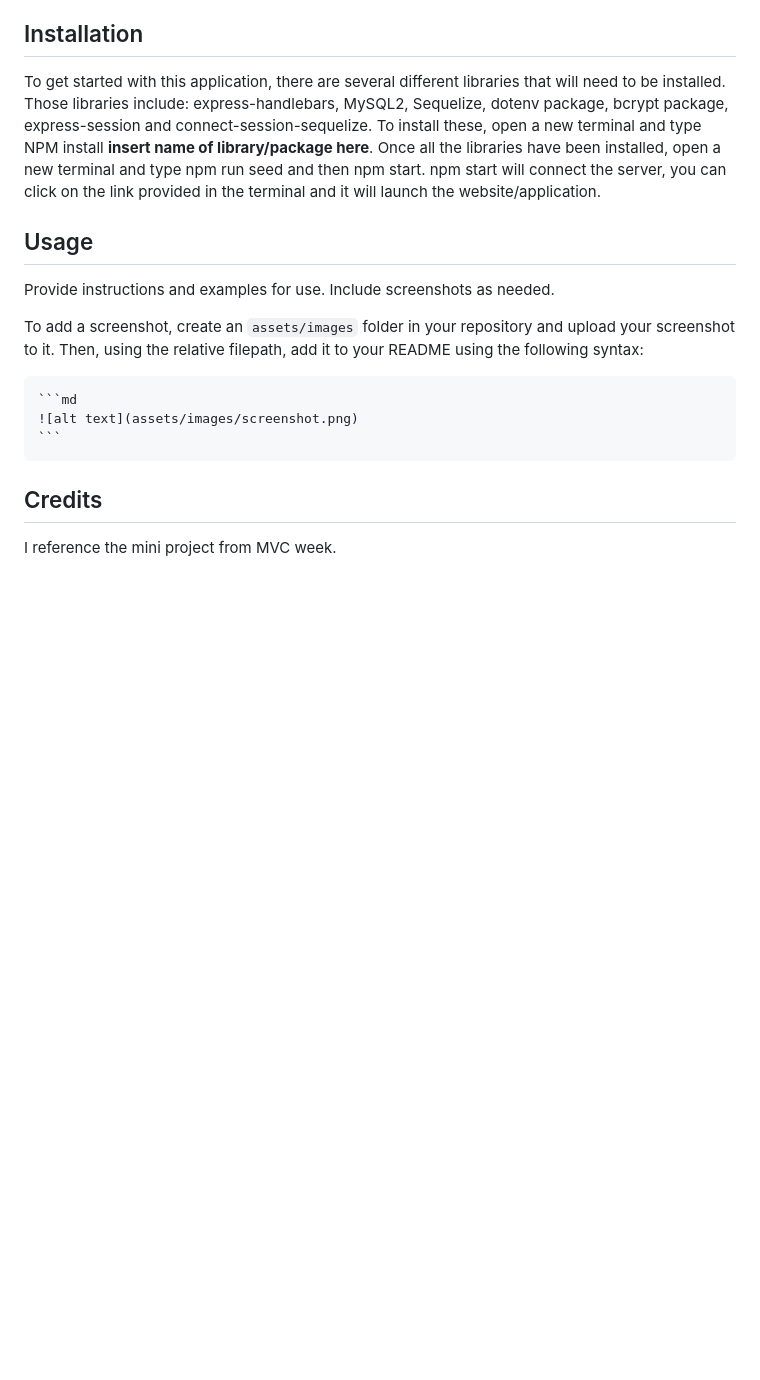
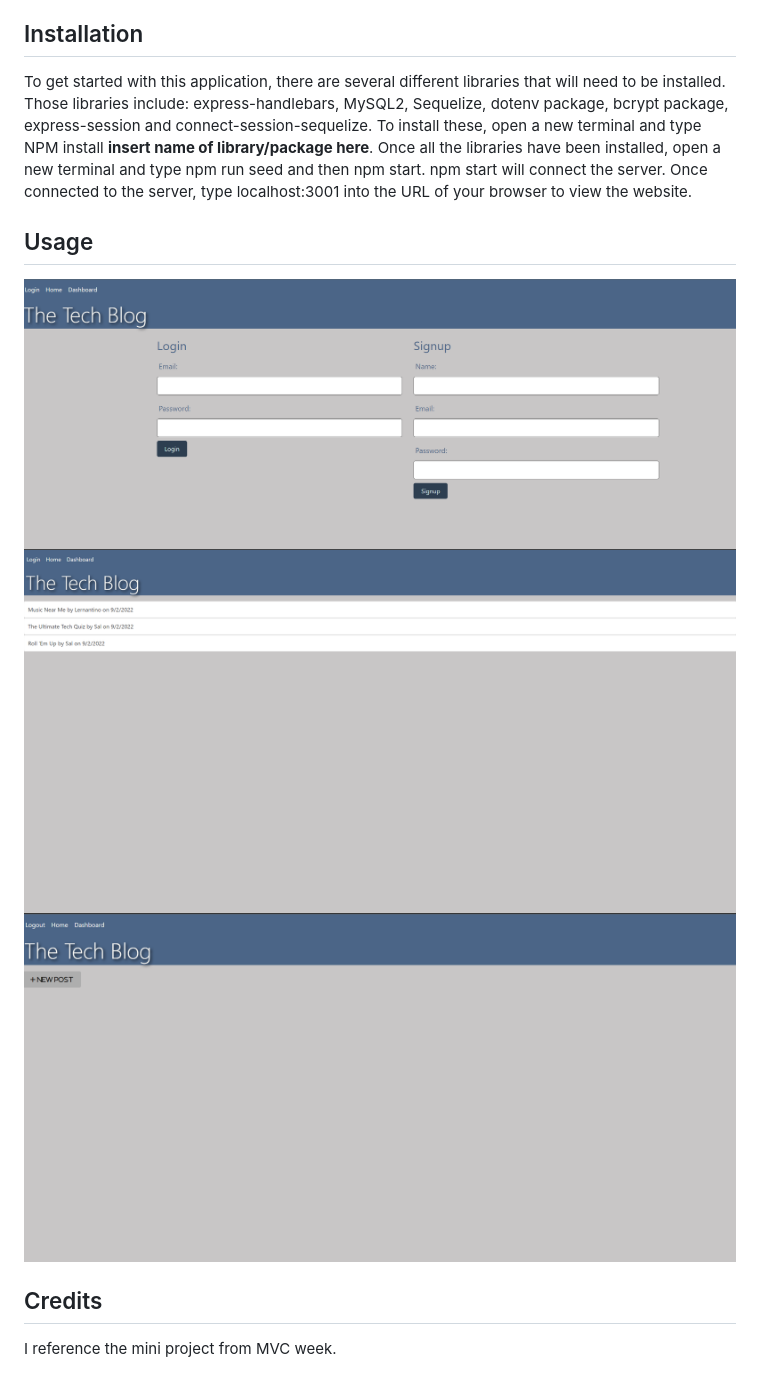
Before and after one commit to Mariah217/MVC-Tech_Blog, a Markdown page: README.md, the part around the change. Drawn GitHub-style; pictures changed too: assets/TechBlog2.PNG (added), assets/dashboard.PNG (added), assets/techblog.PNG (added); blank space fills up the shorter version.

Commit message:
finished readme/added screenshots

````diff
--- a/README.md
+++ b/README.md
@@ -15,17 +15,14 @@ If your README is long, add a table of contents to make it easy for users to fin
 
 ## Installation
 
-To get started with this application, there are several different libraries that will need to be installed. Those libraries include: express-handlebars, MySQL2, Sequelize, dotenv package, bcrypt package, express-session and connect-session-sequelize. To install these, open a new terminal and type NPM install **insert name of library/package here**. Once all the libraries have been installed, open a new terminal and type npm run seed and then npm start. npm start will connect the server, you can click on the link provided in the terminal and it will launch the website/application.
+To get started with this application, there are several different libraries that will need to be installed. Those libraries include: express-handlebars, MySQL2, Sequelize, dotenv package, bcrypt package, express-session and connect-session-sequelize. To install these, open a new terminal and type NPM install **insert name of library/package here**. Once all the libraries have been installed, open a new terminal and type npm run seed and then npm start. npm start will connect the server. Once connected to the server, type localhost:3001 into the URL of your browser to view the website.
 
 ## Usage
 
-Provide instructions and examples for use. Include screenshots as needed.
+![loginpage](assets/TechBlog2.PNG)
+![homepage](assets/techblog.PNG)
+![dashboard](assets/dashboard.PNG)
 
-To add a screenshot, create an `assets/images` folder in your repository and upload your screenshot to it. Then, using the relative filepath, add it to your README using the following syntax:
-
-    ```md
-    ![alt text](assets/images/screenshot.png)
-    ```
 
 ## Credits
 I reference the mini project from MVC week.
````
Also changed, not shown: 4 other files.
